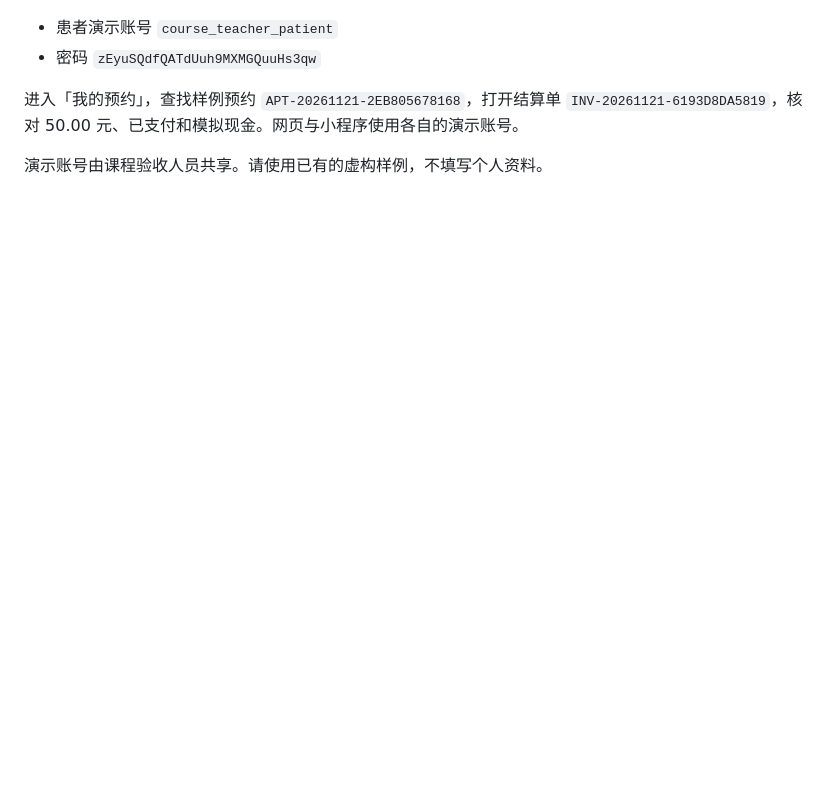
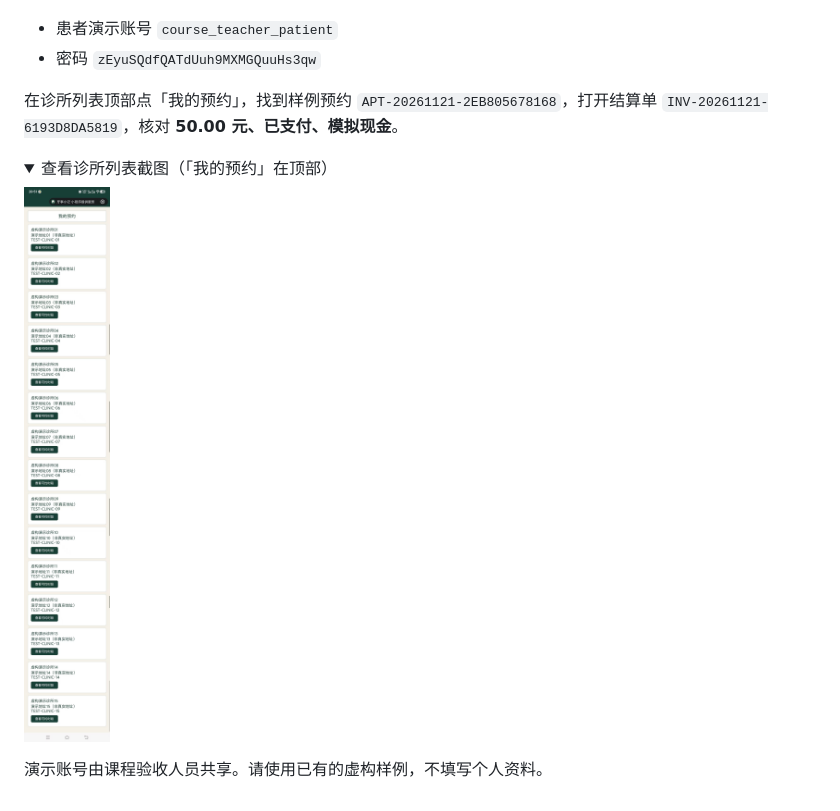
Before and after one commit to Jasmine43pro/dental-clinic-system, a Markdown page: report/在线验收操作说明.md, the part around one of its changes. Rendered like a GitHub page; pictures changed too: report/wechat-trial-clinic-list.jpg (added); folded sections open; blank space fills up the shorter version.

```diff
--- a/report/在线验收操作说明.md
+++ b/report/在线验收操作说明.md
@@ -20,6 +35,13 @@
 - 患者演示账号 `course_teacher_patient`
 - 密码 `zEyuSQdfQATdUuh9MXMGQuuHs3qw`
 
-进入「我的预约」，查找样例预约 `APT-20261121-2EB805678168`，打开结算单 `INV-20261121-6193D8DA5819`，核对 50.00 元、已支付和模拟现金。网页与小程序使用各自的演示账号。
+在诊所列表顶部点「我的预约」，找到样例预约 `APT-20261121-2EB805678168`，打开结算单 `INV-20261121-6193D8DA5819`，核对 **50.00 元、已支付、模拟现金**。
+
+<details>
+<summary>查看诊所列表截图（「我的预约」在顶部）</summary>
+
+<img src="wechat-trial-clinic-list.jpg" width="300" alt="牙事小记的诊所列表，页面顶部有我的预约按钮，下方为虚构演示诊所">
+
+</details>
 
 演示账号由课程验收人员共享。请使用已有的虚构样例，不填写个人资料。
```
Also changed, not shown: other parts of report/在线验收操作说明.md (+16 -1 lines), report/wechat-trial-request-entry.jpg (added), report/wechat-trial-request-form.jpg (added).
